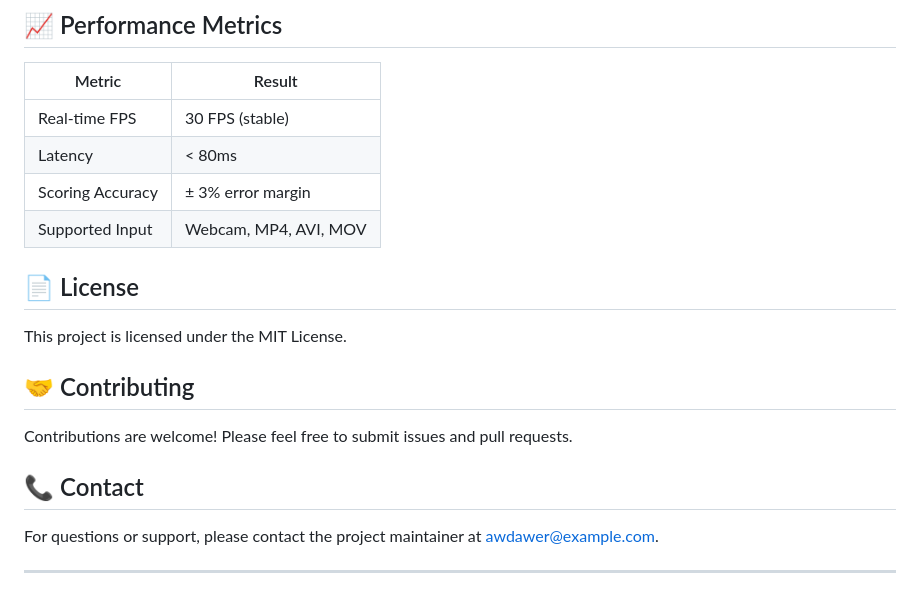
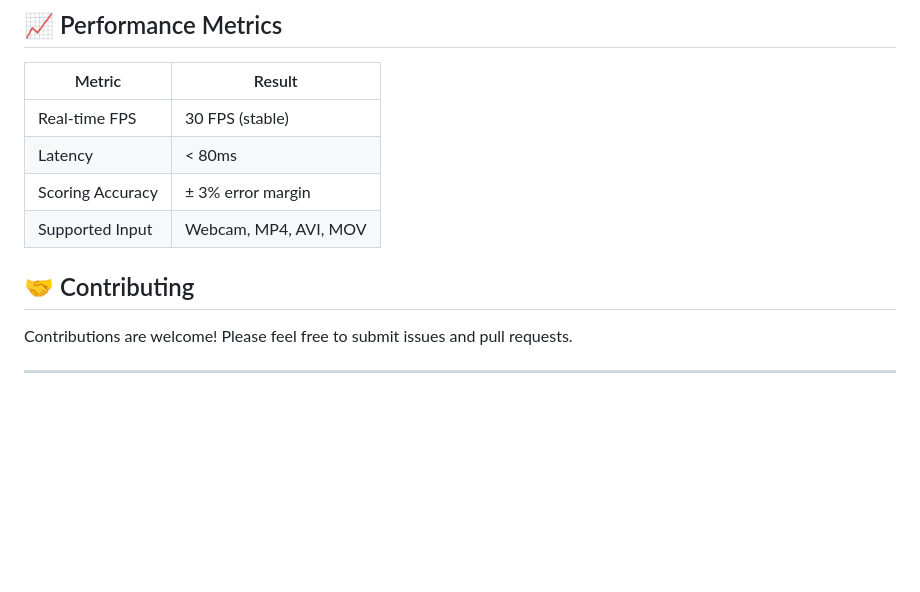
Before and after one commit to Awdawer/Dance_Pose_Rating_System, a Markdown page: README.md, the part around the change. Rendered like a GitHub page; blank space fills up the shorter version.

```diff
--- a/README.md
+++ b/README.md
@@ -219,17 +219,13 @@ Test coverage includes:
 | Scoring Accuracy | ± 3% error margin |
 | Supported Input | Webcam, MP4, AVI, MOV |
 
-## 📄 License
 
-This project is licensed under the MIT License.
 
 ## 🤝 Contributing
 
 Contributions are welcome! Please feel free to submit issues and pull requests.
 
-## 📞 Contact
 
-For questions or support, please contact the project maintainer at awdawer@example.com.
 
 ---
 
```
